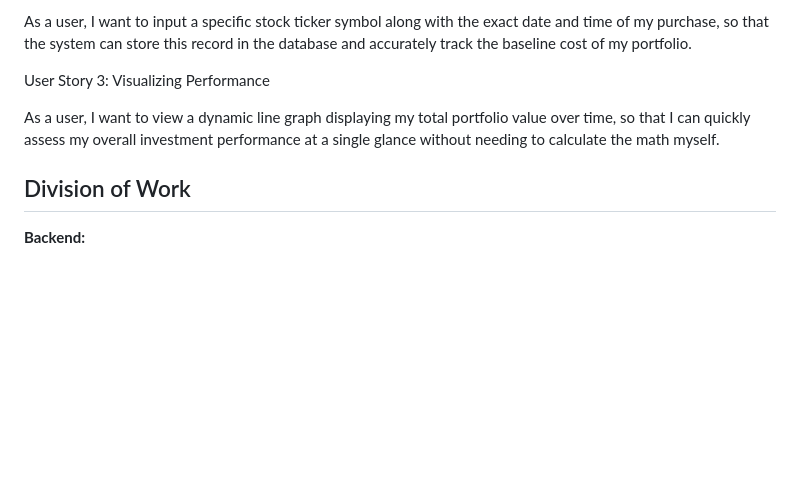
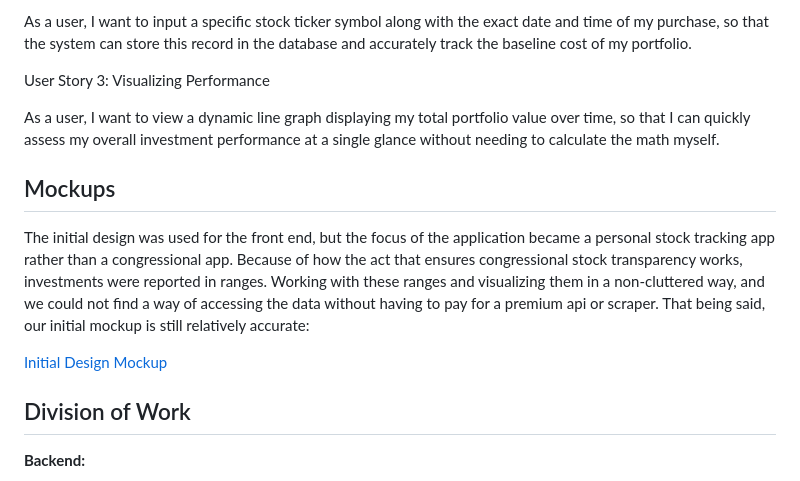
Before and after one commit to pem2k/Simple-Stock-Tracker, a Markdown page: Docs/designdoc.md, the part around the change. GitHub-like rendering; blank space fills up the shorter version.

```diff
--- a/Docs/designdoc.md
+++ b/Docs/designdoc.md
@@ -64,6 +64,12 @@ User Story 3: Visualizing Performance
 
 As a user, I want to view a dynamic line graph displaying my total portfolio value over time, so that I can quickly assess my overall investment performance at a single glance without needing to calculate the math myself.
 
+## Mockups
+
+The initial design was used for the front end, but the focus of the application became a personal stock tracking app rather than a congressional app. Because of how the act that ensures congressional stock transparency works, investments were reported in ranges. Working with these ranges and visualizing them in a non-cluttered way, and we could not find a way of accessing the data without having to pay for a premium api or scraper. That being said, our initial mockup is still relatively accurate:
+
+[Initial Design Mockup](../screenshots/wireframe-notes.png)
+
 ## Division of Work
 
 **Backend:**
```
Also changed, not shown: README.md (+20 -11 lines), screenshots/login.png (added), screenshots/portfolio.png (added), screenshots/signup.png (added), screenshots/wireframe-notes.png (added), 6 other files.
